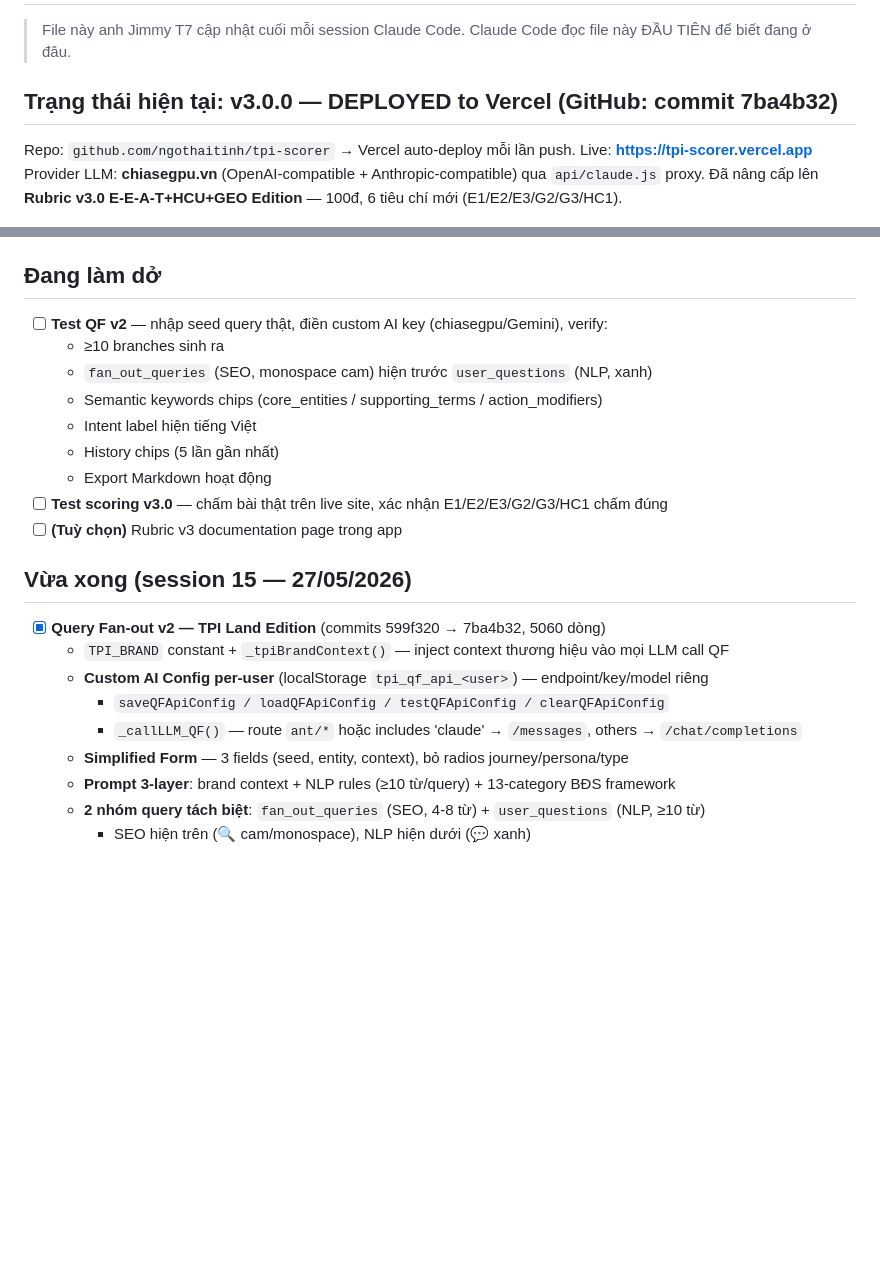
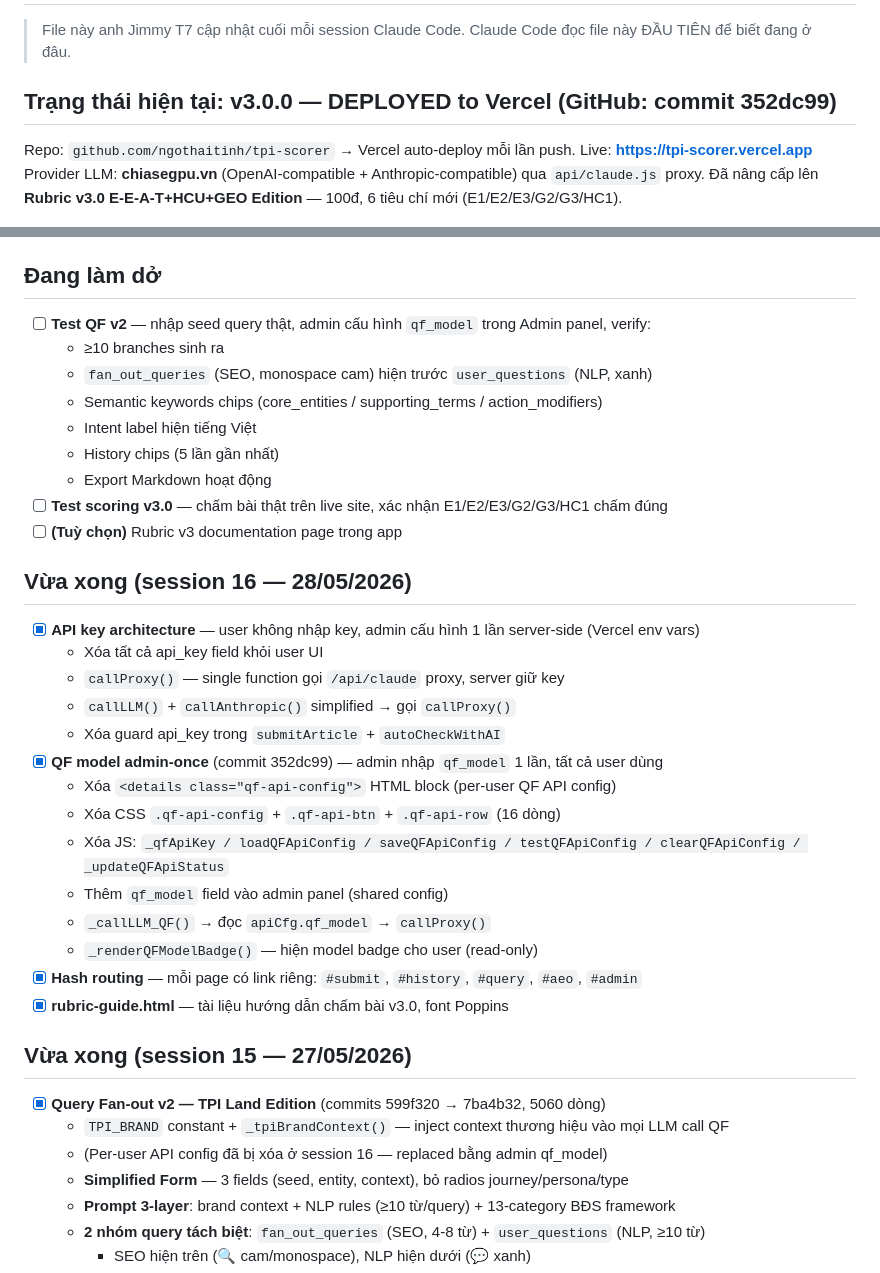
Before and after one commit to ngothaitinh/tpi-scorer, a Markdown page: CONTEXT.md, 2 parts joined by grey strips. Drawn GitHub-style; blank space fills up the shorter version.

Commit message:
docs: update CONTEXT.md for session 16
Co-Authored-By: Claude Sonnet 4.6 <noreply@anthropic.com>

```diff
--- a/CONTEXT.md
+++ b/CONTEXT.md
@@ -3,7 +3,7 @@
 > File này anh Jimmy T7 cập nhật cuối mỗi session Claude Code.
 > Claude Code đọc file này ĐẦU TIÊN để biết đang ở đâu.
 
-## Trạng thái hiện tại: v3.0.0 — DEPLOYED to Vercel (GitHub: commit 7ba4b32)
+## Trạng thái hiện tại: v3.0.0 — DEPLOYED to Vercel (GitHub: commit 352dc99)
 
 Repo: `github.com/ngothaitinh/tpi-scorer` → Vercel auto-deploy mỗi lần push.
 Live: **https://tpi-scorer.vercel.app**
@@ -19,7 +19,7 @@ Provider LLM: **chiasegpu.vn** (OpenAI-compatible + Anthropic-compatible) qua `a
 - [ ] Đổi mật khẩu admin khỏi `admin2024` trong app UI
 
 ## Đang làm dở
-- [ ] **Test QF v2** — nhập seed query thật, điền custom AI key (chiasegpu/Gemini), verify:
+- [ ] **Test QF v2** — nhập seed query thật, admin cấu hình `qf_model` trong Admin panel, verify:
   - ≥10 branches sinh ra
   - `fan_out_queries` (SEO, monospace cam) hiện trước `user_questions` (NLP, xanh)
   - Semantic keywords chips (core_entities / supporting_terms / action_modifiers)
@@ -29,12 +29,26 @@ Provider LLM: **chiasegpu.vn** (OpenAI-compatible + Anthropic-compatible) qua `a
 - [ ] **Test scoring v3.0** — chấm bài thật trên live site, xác nhận E1/E2/E3/G2/G3/HC1 chấm đúng
 - [ ] **(Tuỳ chọn)** Rubric v3 documentation page trong app
 
+## Vừa xong (session 16 — 28/05/2026)
+- [x] **API key architecture** — user không nhập key, admin cấu hình 1 lần server-side (Vercel env vars)
+  - Xóa tất cả api_key field khỏi user UI
+  - `callProxy()` — single function gọi `/api/claude` proxy, server giữ key
+  - `callLLM()` + `callAnthropic()` simplified → gọi `callProxy()`
+  - Xóa guard api_key trong `submitArticle` + `autoCheckWithAI`
+- [x] **QF model admin-once** (commit 352dc99) — admin nhập `qf_model` 1 lần, tất cả user dùng
+  - Xóa `<details class="qf-api-config">` HTML block (per-user QF API config)
+  - Xóa CSS `.qf-api-config` + `.qf-api-btn` + `.qf-api-row` (16 dòng)
+  - Xóa JS: `_qfApiKey / loadQFApiConfig / saveQFApiConfig / testQFApiConfig / clearQFApiConfig / _updateQFApiStatus`
+  - Thêm `qf_model` field vào admin panel (shared config)
+  - `_callLLM_QF()` → đọc `apiCfg.qf_model` → `callProxy()`
+  - `_renderQFModelBadge()` — hiện model badge cho user (read-only)
+- [x] **Hash routing** — mỗi page có link riêng: `#submit`, `#history`, `#query`, `#aeo`, `#admin`
+- [x] **rubric-guide.html** — tài liệu hướng dẫn chấm bài v3.0, font Poppins
+
 ## Vừa xong (session 15 — 27/05/2026)
 - [x] **Query Fan-out v2 — TPI Land Edition** (commits 599f320 → 7ba4b32, 5060 dòng)
   - `TPI_BRAND` constant + `_tpiBrandContext()` — inject context thương hiệu vào mọi LLM call QF
-  - **Custom AI Config per-user** (localStorage `tpi_qf_api_<user>`) — endpoint/key/model riêng
-    - `saveQFApiConfig / loadQFApiConfig / testQFApiConfig / clearQFApiConfig`
-    - `_callLLM_QF()` — route `ant/*` hoặc includes 'claude' → `/messages`, others → `/chat/completions`
+  - (Per-user API config đã bị xóa ở session 16 — replaced bằng admin qf_model)
   - **Simplified Form** — 3 fields (seed, entity, context), bỏ radios journey/persona/type
   - **Prompt 3-layer**: brand context + NLP rules (≥10 từ/query) + 13-category BĐS framework
   - **2 nhóm query tách biệt**: `fan_out_queries` (SEO, 4-8 từ) + `user_questions` (NLP, ≥10 từ)
```
Also changed, not shown: other parts of CONTEXT.md (+14 -7 lines).
